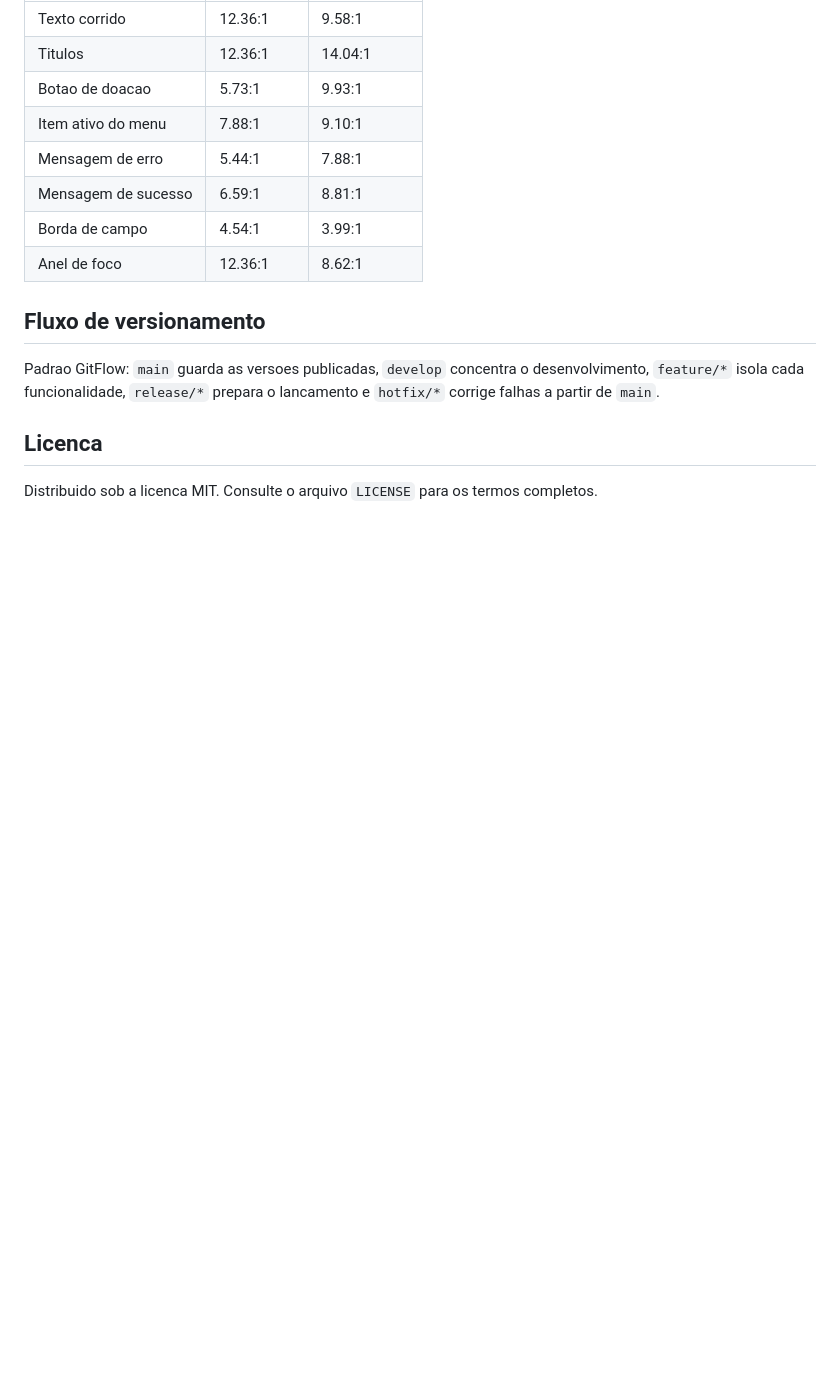
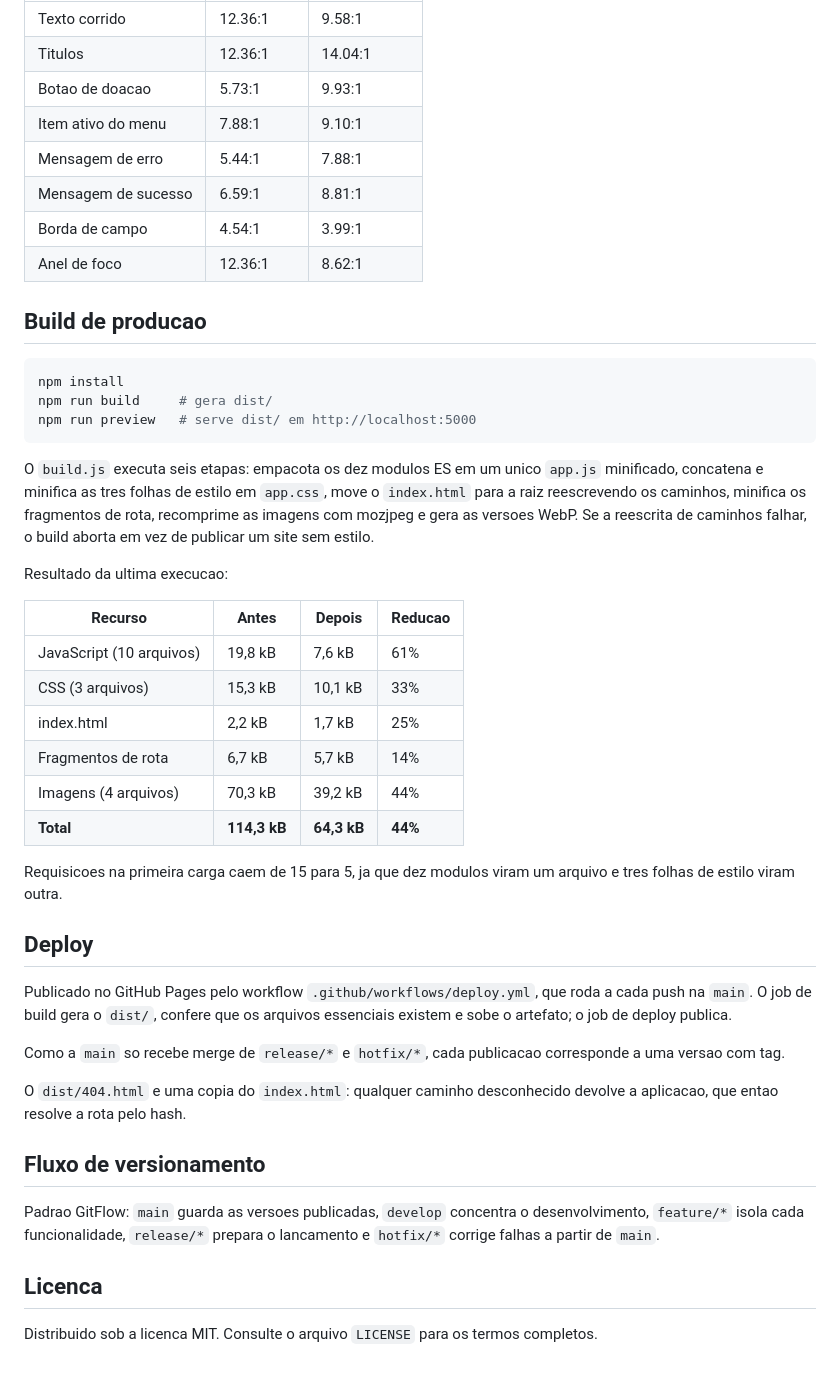
Before and after one commit to robertfxbr/SiteCharity-portfolio, a Markdown page: README.md, the part around the change. Drawn GitHub-style; blank space fills up the shorter version.

Commit message:
docs: documenta o processo de build e de deploy

````diff
--- a/README.md
+++ b/README.md
@@ -113,6 +113,47 @@ Contrastes medidos (minimo AA: 4.5:1 para texto, 3:1 para componentes):
 | Borda de campo | 4.54:1 | 3.99:1 |
 | Anel de foco | 12.36:1 | 8.62:1 |
 
+## Build de producao
+
+```bash
+npm install
+npm run build     # gera dist/
+npm run preview   # serve dist/ em http://localhost:5000
+```
+
+O `build.js` executa seis etapas: empacota os dez modulos ES em um unico
+`app.js` minificado, concatena e minifica as tres folhas de estilo em
+`app.css`, move o `index.html` para a raiz reescrevendo os caminhos, minifica
+os fragmentos de rota, recomprime as imagens com mozjpeg e gera as versoes
+WebP. Se a reescrita de caminhos falhar, o build aborta em vez de publicar um
+site sem estilo.
+
+Resultado da ultima execucao:
+
+| Recurso | Antes | Depois | Reducao |
+|---|---|---|---|
+| JavaScript (10 arquivos) | 19,8 kB | 7,6 kB | 61% |
+| CSS (3 arquivos) | 15,3 kB | 10,1 kB | 33% |
+| index.html | 2,2 kB | 1,7 kB | 25% |
+| Fragmentos de rota | 6,7 kB | 5,7 kB | 14% |
+| Imagens (4 arquivos) | 70,3 kB | 39,2 kB | 44% |
+| **Total** | **114,3 kB** | **64,3 kB** | **44%** |
+
+Requisicoes na primeira carga caem de 15 para 5, ja que dez modulos viram um
+arquivo e tres folhas de estilo viram outra.
+
+## Deploy
+
+Publicado no GitHub Pages pelo workflow `.github/workflows/deploy.yml`, que
+roda a cada push na `main`. O job de build gera o `dist/`, confere que os
+arquivos essenciais existem e sobe o artefato; o job de deploy publica.
+
+Como a `main` so recebe merge de `release/*` e `hotfix/*`, cada publicacao
+corresponde a uma versao com tag.
+
+O `dist/404.html` e uma copia do `index.html`: qualquer caminho desconhecido
+devolve a aplicacao, que entao resolve a rota pelo hash.
+
 ## Fluxo de versionamento
 
 Padrao GitFlow: `main` guarda as versoes publicadas, `develop` concentra o
````
